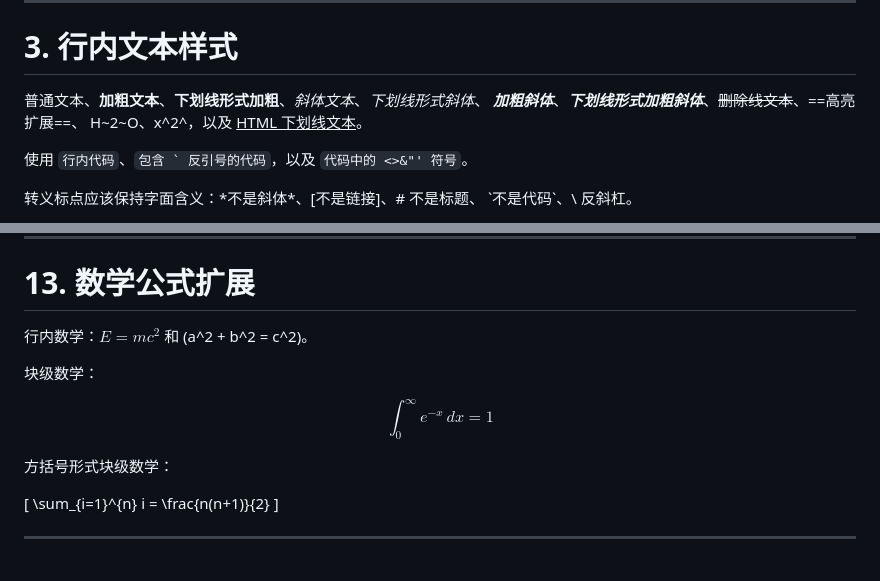
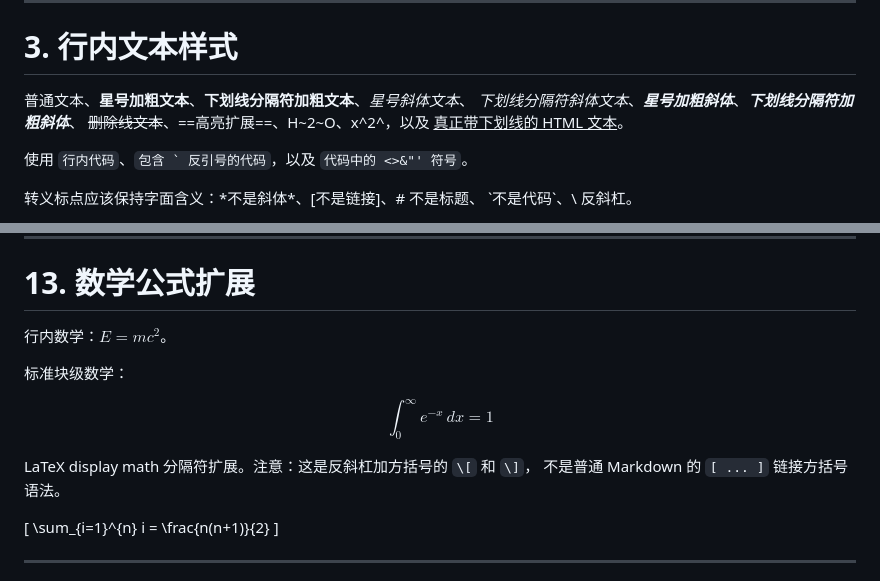
Before and after one commit to submergepsc/moonbit, a Markdown page: example.md, 2 parts joined by grey strips. GitHub-like rendering.

Commit message:
Clarify Markdown syntax fixture examples

```diff
--- a/example.md
+++ b/example.md
@@ -49,9 +49,9 @@ Setext 二级标题
 
 # 3. 行内文本样式
 
-普通文本、**加粗文本**、__下划线形式加粗__、*斜体文本*、_下划线形式斜体_、
-***加粗斜体***、___下划线形式加粗斜体___、~~删除线文本~~、==高亮扩展==、
-H~2~O、x^2^，以及 <u>HTML 下划线文本</u>。
+普通文本、**星号加粗文本**、__下划线分隔符加粗文本__、*星号斜体文本*、
+_下划线分隔符斜体文本_、***星号加粗斜体***、___下划线分隔符加粗斜体___、
+~~删除线文本~~、==高亮扩展==、H~2~O、x^2^，以及 <u>真正带下划线的 HTML 文本</u>。
 
 使用 `行内代码`、``包含 ` 反引号的代码``，以及 `代码中的 <>&"' 符号`。
 
@@ -277,15 +277,16 @@ ___
 
 # 13. 数学公式扩展
 
-行内数学：$E = mc^2$ 和 \(a^2 + b^2 = c^2\)。
+行内数学：$E = mc^2$。
 
-块级数学：
+标准块级数学：
 
 $$
 \int_0^\infty e^{-x}\,dx = 1
 $$
 
-方括号形式块级数学：
+LaTeX display math 分隔符扩展。注意：这是反斜杠加方括号的 `\[` 和 `\]`，
+不是普通 Markdown 的 `[ ... ]` 链接方括号语法。
 
 \[
 \sum_{i=1}^{n} i = \frac{n(n+1)}{2}
```
